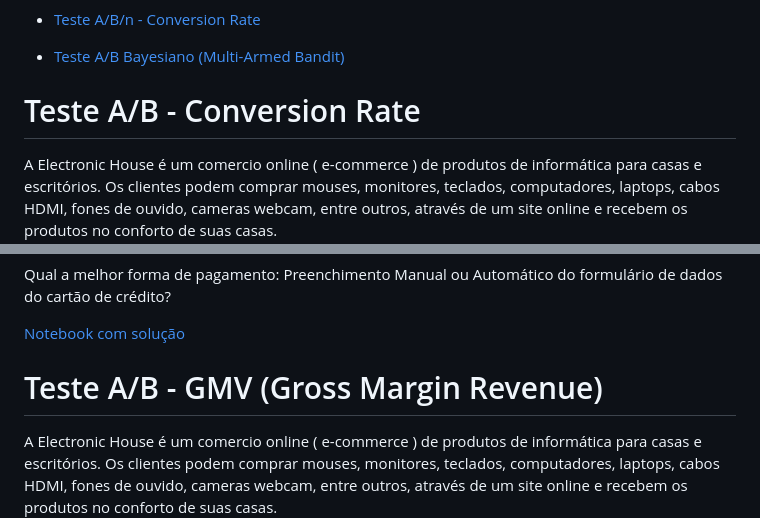
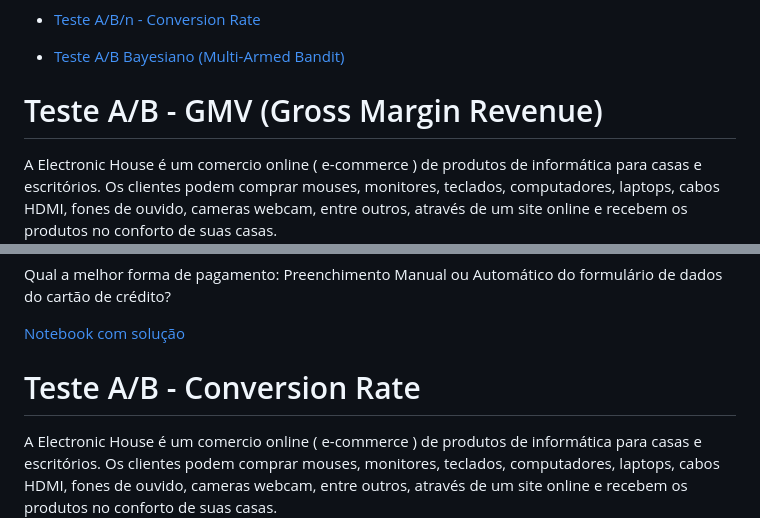
Before and after one commit to matheusventurads/ab-test, a Markdown page: README.md, 2 parts joined by grey strips. Drawn GitHub-style.

```diff
--- a/README.md
+++ b/README.md
@@ -17,7 +17,7 @@ Foto de <a href="https://unsplash.com/@new_data_services?utm_source=unsplash&utm
 
 * [Teste A/B Bayesiano (Multi-Armed Bandit)](#teste-ab-bayesiano-multi-armed-bandit)
 
-# Teste A/B - Conversion Rate
+# Teste A/B - GMV (Gross Margin Revenue)
 A Electronic House é um comercio online ( e-commerce ) de produtos de informática
 para casas e escritórios. Os clientes podem comprar mouses, monitores, teclados,
 computadores, laptops, cabos HDMI, fones de ouvido, cameras webcam, entre
@@ -61,7 +61,7 @@ formulário de dados do cartão de crédito?
 
 [Notebook com solução](teste_ab_gmv.ipynb)
 
-# Teste A/B - GMV (Gross Margin Revenue)
+# Teste A/B - Conversion Rate
 A Electronic House é um comercio online ( e-commerce ) de produtos de informática
 para casas e escritórios. Os clientes podem comprar mouses, monitores, teclados,
 computadores, laptops, cabos HDMI, fones de ouvido, cameras webcam, entre
```
